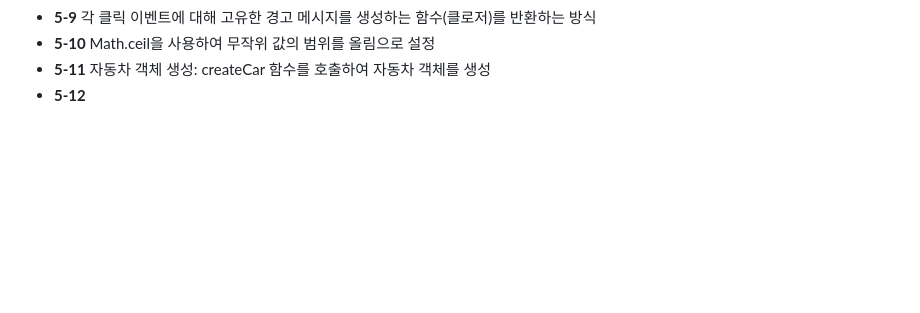
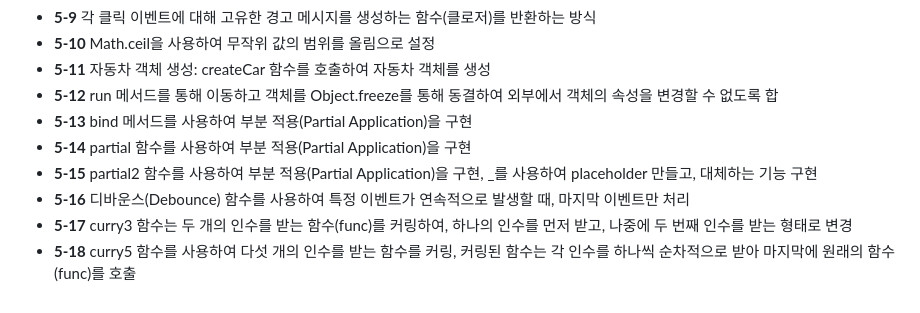
Before and after one commit to jinha-H/jinha, a Markdown page: README.md, the part around the change. Drawn GitHub-style; blank space fills up the shorter version.

```diff
--- a/README.md
+++ b/README.md
@@ -101,4 +101,10 @@
 * **5-9** 각 클릭 이벤트에 대해 고유한 경고 메시지를 생성하는 함수(클로저)를 반환하는 방식
 * **5-10** Math.ceil을 사용하여 무작위 값의 범위를 올림으로 설정
 * **5-11** 자동차 객체 생성: createCar 함수를 호출하여 자동차 객체를 생성
-* **5-12**
+* **5-12** run 메서드를 통해 이동하고 객체를 Object.freeze를 통해 동결하여 외부에서 객체의 속성을 변경할 수 없도록 합
+* **5-13** bind 메서드를 사용하여 부분 적용(Partial Application)을 구현
+* **5-14** partial 함수를 사용하여 부분 적용(Partial Application)을 구현
+* **5-15** partial2 함수를 사용하여 부분 적용(Partial Application)을 구현, _를 사용하여 placeholder 만들고, 대체하는 기능 구현
+* **5-16** 디바운스(Debounce) 함수를 사용하여 특정 이벤트가 연속적으로 발생할 때, 마지막 이벤트만 처리
+* **5-17** curry3 함수는 두 개의 인수를 받는 함수(func)를 커링하여, 하나의 인수를 먼저 받고, 나중에 두 번째 인수를 받는 형태로 변경
+* **5-18** curry5 함수를 사용하여 다섯 개의 인수를 받는 함수를 커링,  커링된 함수는 각 인수를 하나씩 순차적으로 받아 마지막에 원래의 함수(func)를 호출
```
